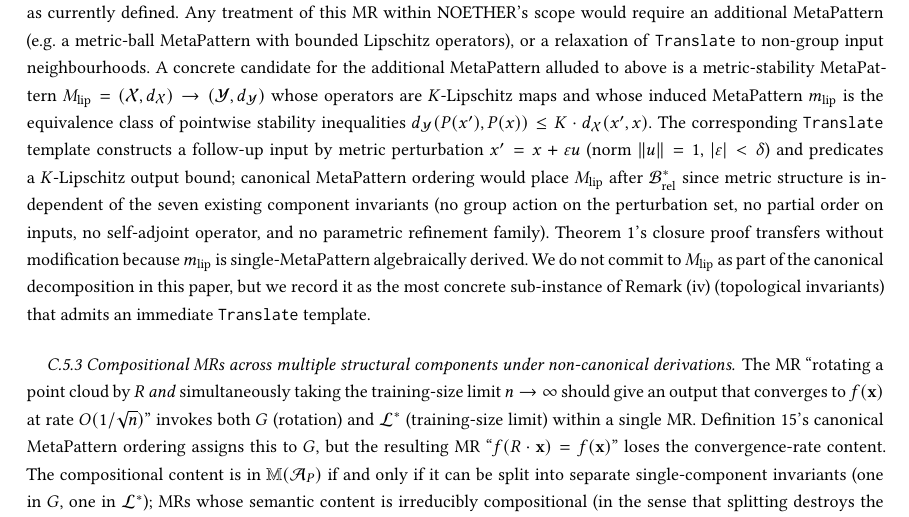
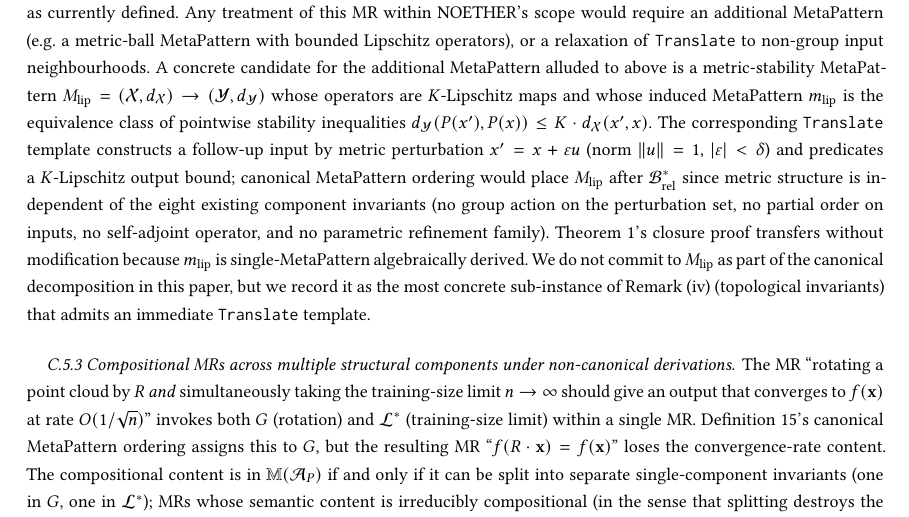
Before and after one commit to meng004/P1-MetaPattern, a LaTeX paper (NOETHER_paper_arxiv.tex): part of page 77 of 86, cut so that both start at the same text. Compiled offline with pdfLaTeX.

Commit message:
paper: unify "existing component invariants" count to eight (C.5.2)
C.5.2 read "seven existing component invariants" while rem:metric-stability-block
read "eight"; the decomposition has eight structural components, so the
metric-stability candidate M_lip is independent of all eight. Unify C.5.2 to
"eight" to match. Terminology/count consistency only; no other change.

Build: compiles clean, 0 em-dash.

Co-Authored-By: Claude Opus 4.8 <noreply@anthropic.com>
Claude-Session: https://claude.ai/code/session_01R4cthBkRgCBh5C6zZcTEWL

```diff
--- a/NOETHER_paper_arxiv.tex
+++ b/NOETHER_paper_arxiv.tex
@@ -2870,7 +2870,7 @@ We document three families of MRs that satisfy the informal description ``a prop
 Consider the MR ``the Shannon entropy $H(f(\mathbf{x}))$ of a classifier's output distribution should not decrease when the input is augmented by Gaussian noise $\mathcal{N}(0, \sigma^2 I)$''. The augmentation is parametric in $\sigma$ and is not a group action, a partial-order operator, a self-adjoint operator, a time-reversal involution, a method-comparison operator, or (without further structure) a limit operator on $\mathcal{X}$. The MR constrains a functional $H$ of the output distribution, not a point-wise relation between outputs. There is no $\iota \in \mathcal{I}_s$ for any $s$ from which $\mathrm{Translate}$ can reach this MR. Consequently the MR is not algebra-induced under Definition~\ref{def:alg-induced} and is not covered by Theorem~\ref{thm:closure}. A positive resolution of Theorem~1$'$ would require either embedding stochastic perturbations into a probabilistic extension of $\mathcal{A}_P$, or extending \texttt{Translate} to functionals over output distributions.
 
 \paragraph{C.5.2 Adversarial / input-set MRs.}
-The MR ``$\| \delta\|_p \le \epsilon \Rightarrow f(\mathbf{x} + \delta) = f(\mathbf{x})$'' (adversarial robustness in $\ell_p$ ball) constrains $f$'s behaviour on a set defined by a norm constraint, not by a group action. The set $\{ \delta : \|\delta\|_p \le \epsilon\}$ does not in general carry a closed group structure on $\mathcal{X}$, and the MR is not derivable as $\mathrm{Translate}(\iota, s)$ for any $s$ in $\mathcal{D}(\mathcal{A}_P)$ as currently defined. Any treatment of this MR within NOETHER's scope would require an additional MetaPattern (e.g.\ a metric-ball MetaPattern with bounded Lipschitz operators), or a relaxation of \texttt{Translate} to non-group input neighbourhoods. A concrete candidate for the additional MetaPattern alluded to above is a metric-stability MetaPattern $M_{\mathrm{lip}} = (\mathcal{X}, d_{\mathcal{X}}) \to (\mathcal{Y}, d_{\mathcal{Y}})$ whose operators are $K$-Lipschitz maps and whose induced MetaPattern $m_{\mathrm{lip}}$ is the equivalence class of pointwise stability inequalities $d_{\mathcal{Y}}(P(x'), P(x)) \le K \cdot d_{\mathcal{X}}(x', x)$. The corresponding \texttt{Translate} template constructs a follow-up input by metric perturbation $x' = x + \varepsilon u$ (norm $\|u\|=1$, $|\varepsilon| < \delta$) and predicates a $K$-Lipschitz output bound; canonical MetaPattern ordering would place $M_{\mathrm{lip}}$ after $\mathcal{B}^{*}_{\mathrm{rel}}$ since metric structure is independent of the seven existing component invariants (no group action on the perturbation set, no partial order on inputs, no self-adjoint operator, and no parametric refinement family). Theorem~\ref{thm:closure}'s closure proof transfers without modification because $m_{\mathrm{lip}}$ is single-MetaPattern algebraically derived. We do not commit to $M_{\mathrm{lip}}$ as part of the canonical decomposition in this paper, but we record it as the most concrete sub-instance of Remark~(iv) (topological invariants) that admits an immediate \texttt{Translate} template.
+The MR ``$\| \delta\|_p \le \epsilon \Rightarrow f(\mathbf{x} + \delta) = f(\mathbf{x})$'' (adversarial robustness in $\ell_p$ ball) constrains $f$'s behaviour on a set defined by a norm constraint, not by a group action. The set $\{ \delta : \|\delta\|_p \le \epsilon\}$ does not in general carry a closed group structure on $\mathcal{X}$, and the MR is not derivable as $\mathrm{Translate}(\iota, s)$ for any $s$ in $\mathcal{D}(\mathcal{A}_P)$ as currently defined. Any treatment of this MR within NOETHER's scope would require an additional MetaPattern (e.g.\ a metric-ball MetaPattern with bounded Lipschitz operators), or a relaxation of \texttt{Translate} to non-group input neighbourhoods. A concrete candidate for the additional MetaPattern alluded to above is a metric-stability MetaPattern $M_{\mathrm{lip}} = (\mathcal{X}, d_{\mathcal{X}}) \to (\mathcal{Y}, d_{\mathcal{Y}})$ whose operators are $K$-Lipschitz maps and whose induced MetaPattern $m_{\mathrm{lip}}$ is the equivalence class of pointwise stability inequalities $d_{\mathcal{Y}}(P(x'), P(x)) \le K \cdot d_{\mathcal{X}}(x', x)$. The corresponding \texttt{Translate} template constructs a follow-up input by metric perturbation $x' = x + \varepsilon u$ (norm $\|u\|=1$, $|\varepsilon| < \delta$) and predicates a $K$-Lipschitz output bound; canonical MetaPattern ordering would place $M_{\mathrm{lip}}$ after $\mathcal{B}^{*}_{\mathrm{rel}}$ since metric structure is independent of the eight existing component invariants (no group action on the perturbation set, no partial order on inputs, no self-adjoint operator, and no parametric refinement family). Theorem~\ref{thm:closure}'s closure proof transfers without modification because $m_{\mathrm{lip}}$ is single-MetaPattern algebraically derived. We do not commit to $M_{\mathrm{lip}}$ as part of the canonical decomposition in this paper, but we record it as the most concrete sub-instance of Remark~(iv) (topological invariants) that admits an immediate \texttt{Translate} template.
 
 \paragraph{C.5.3 Compositional MRs across multiple structural components under non-canonical derivations.}
 The MR ``rotating a point cloud by $R$ \emph{and} simultaneously taking the training-size limit $n \to \infty$ should give an output that converges to $f(\mathbf{x})$ at rate $O(1/\sqrt{n})$'' invokes both $G$ (rotation) and $\mathcal{L}^*$ (training-size limit) within a single MR. Definition~\ref{def:canonical-order}'s canonical MetaPattern ordering assigns this to $G$, but the resulting MR ``$f(R\cdot\mathbf{x}) = f(\mathbf{x})$'' loses the convergence-rate content. The compositional content is in $\mathbb{M}(\mathcal{A}_P)$ if and only if it can be split into separate single-component invariants (one in $G$, one in $\mathcal{L}^*$); MRs whose semantic content is irreducibly compositional (in the sense that splitting destroys the property's truth value) lie outside Theorem~\ref{thm:closure}'s scope. This is the case Theorem~1$'$ option~(b) is targeted at: an extended \texttt{Translate} that operates on tuples of component invariants. We have not constructed such an extension that preserves Theorem~\ref{thm:closure}'s polynomial-time constructibility (Theorem~2), and we leave this as the most concrete sub-problem under Theorem~1$'$.
```
Also changed, not shown: NOETHER_paper_arxiv.pdf.
